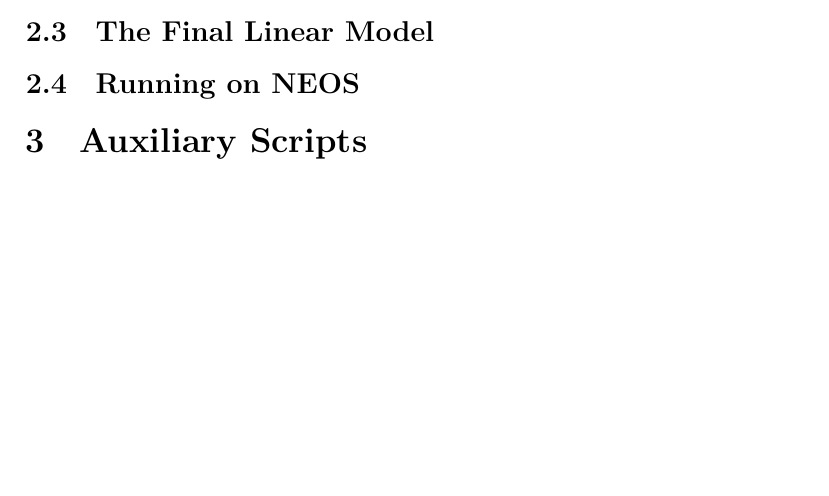
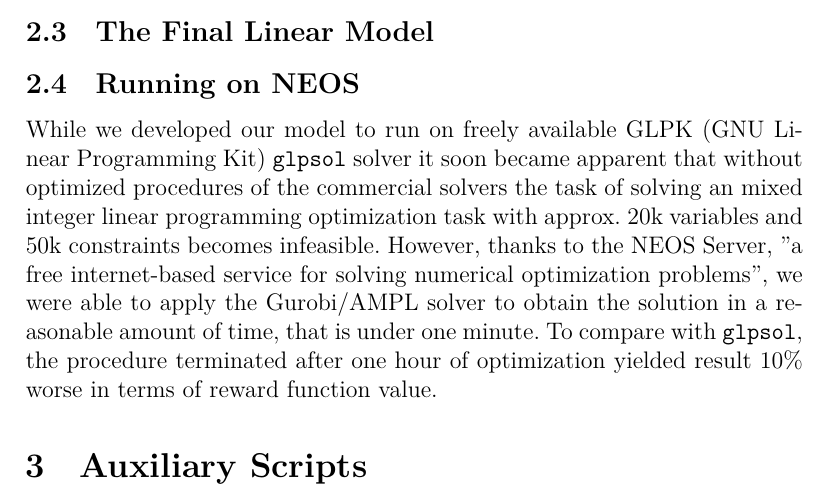
Before and after one commit to szczor/uzytki_ampl, a LaTeX document (report/Report.tex, which reads report/FinalVersionOfModel.tex): part of page 3 of 3, cut so that both start at the same text, the shorter picture padded with empty space. Compiled offline with XeLaTeX.

Commit message:
Running on NEOS subsection added

```diff
--- a/report/FinalVersionOfModel.tex
+++ b/report/FinalVersionOfModel.tex
@@ -13,3 +13,5 @@ Being a~kind of prototype/POC, the model has several oversimlifications, namely:
 \subsection{The Final Linear Model}
 
 \subsection{Running on NEOS}
+
+While we developed our model to run on freely available GLPK (GNU Linear Programming Kit) \texttt{glpsol} solver it soon became apparent that without optimized procedures of the commercial solvers the task of solving an mixed integer linear programming optimization task with approx. 20k variables and 50k constraints becomes infeasible. However, thanks to the NEOS Server, "a free internet-based service for solving numerical optimization problems", we were able to apply the Gurobi/AMPL solver to obtain the solution in a reasonable amount of time, that is under one minute. To compare with \texttt{glpsol}, the procedure terminated after one hour of optimization yielded result 10\% worse in terms of reward function value.
```
